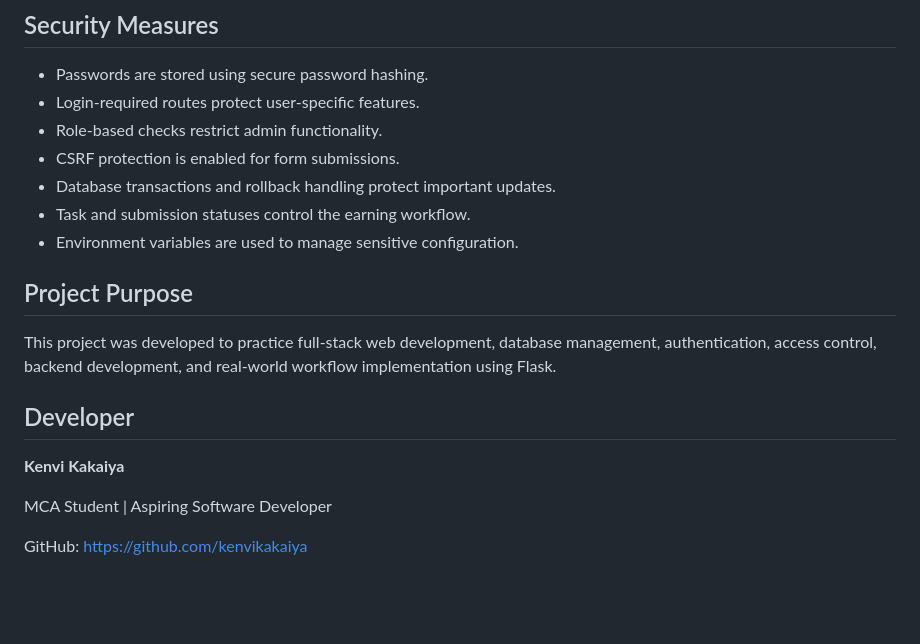
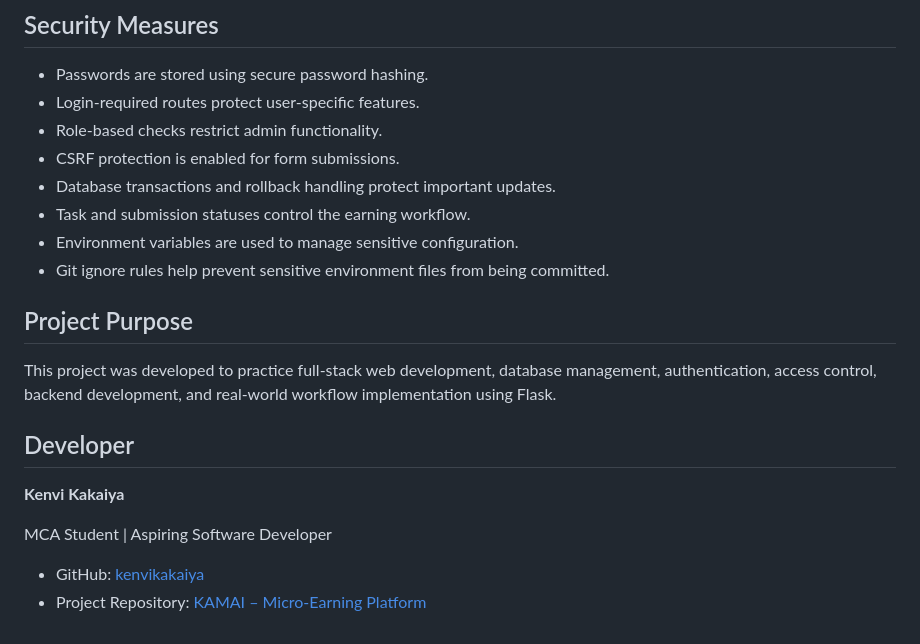
Before and after one commit to kenvikakaiya/KAMAI, a Markdown page: README.md, the part around one of its changes. Drawn GitHub-style; blank space fills up the shorter version.

```diff
--- a/README.md
+++ b/README.md
@@ -148,6 +153,7 @@ Open the local address displayed in the terminal in your web browser.
 - Database transactions and rollback handling protect important updates.
 - Task and submission statuses control the earning workflow.
 - Environment variables are used to manage sensitive configuration.
+- Git ignore rules help prevent sensitive environment files from being committed.
 
 ## Project Purpose
 
@@ -159,4 +165,5 @@ This project was developed to practice full-stack web development, database mana
 
 MCA Student | Aspiring Software Developer
 
-GitHub: https://github.com/kenvikakaiya
+- GitHub: [kenvikakaiya](https://github.com/kenvikakaiya)
+- Project Repository: [KAMAI – Micro-Earning Platform](https://github.com/kenvikakaiya/KAMAI)
```
Also changed, not shown: other parts of README.md (+13 -8 lines).
